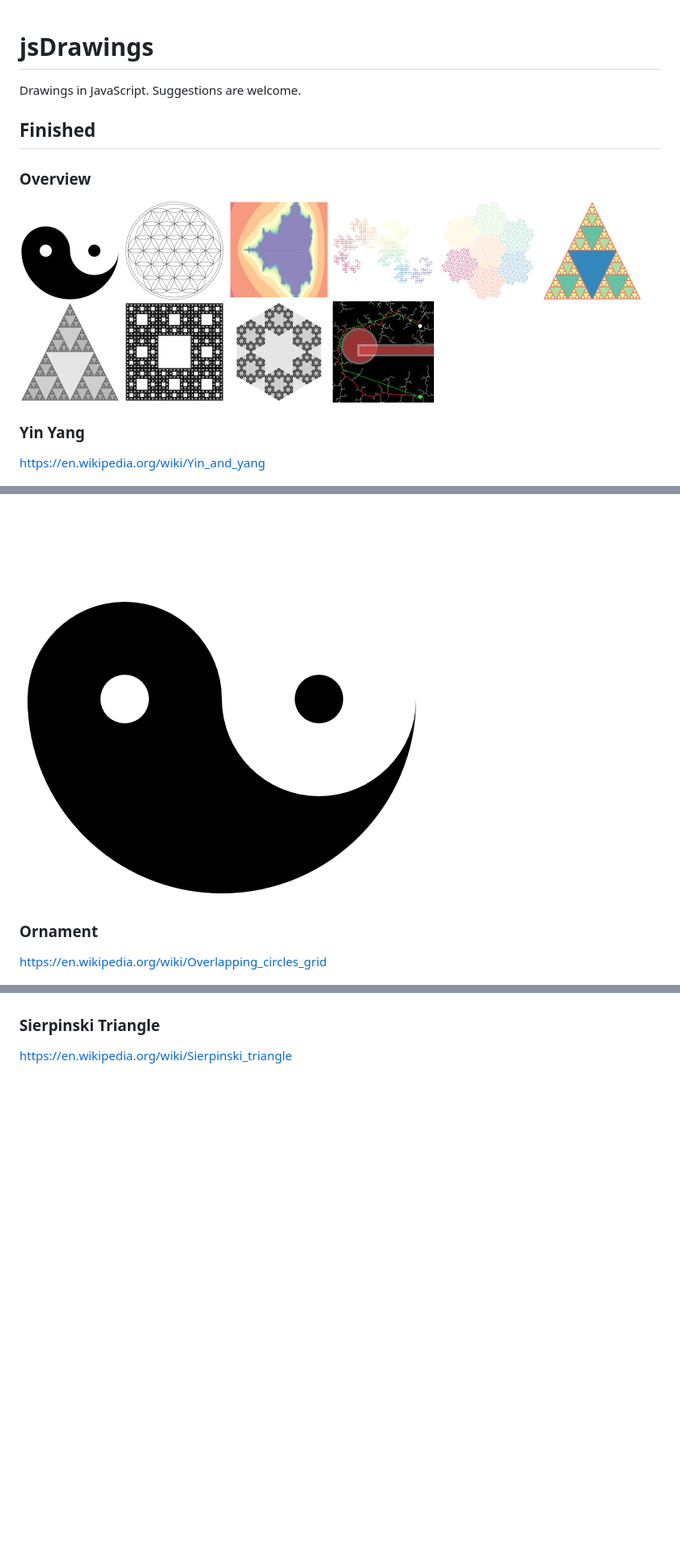
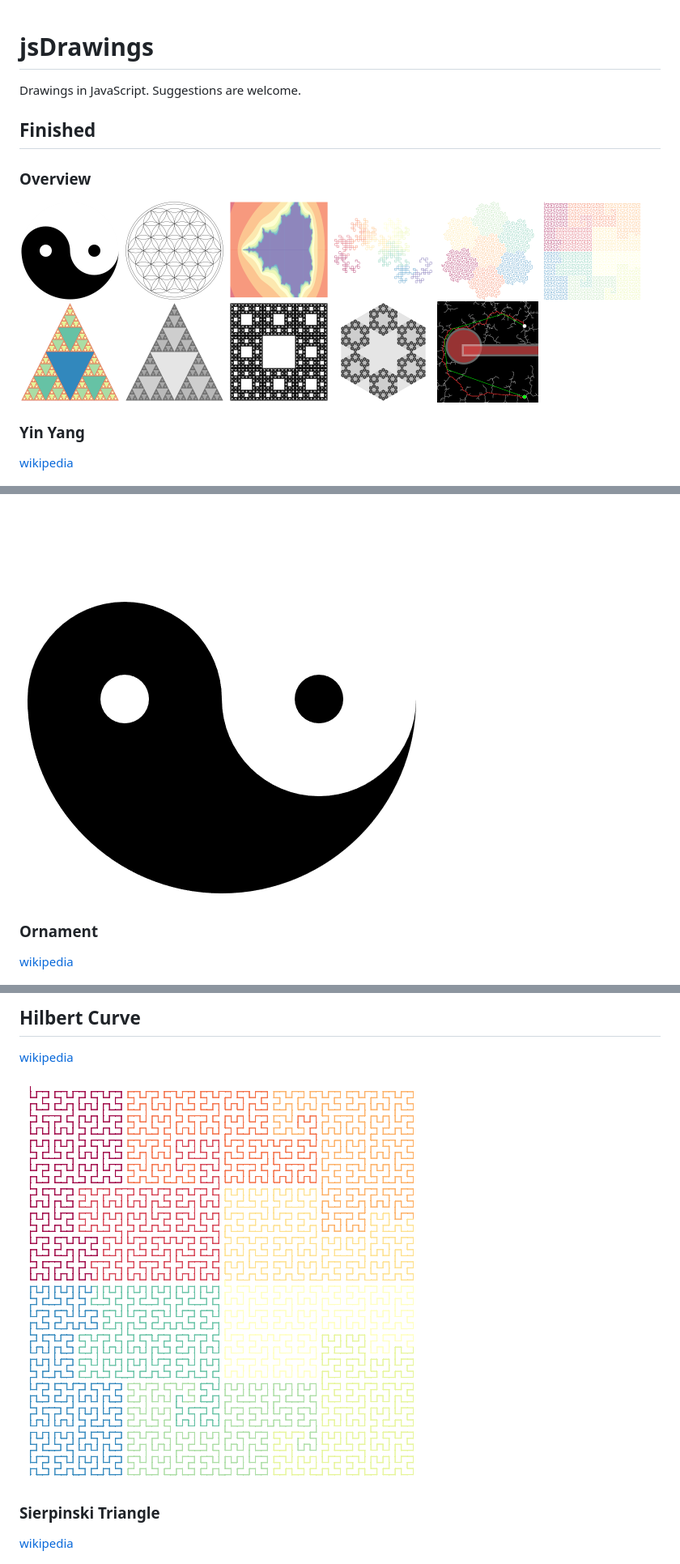
Before and after one commit to fheyen/jsDrawings, a Markdown page: README.md, 3 parts joined by grey strips. Shown at 81% size. Drawn GitHub-style; pictures changed too: img/hilbertcurve.png (added), img/xs/hilbertcurve.png (added); blank space fills up the shorter version.

Commit message:
add hilbert curve update readme

```diff
--- a/README.md
+++ b/README.md
@@ -1,12 +1,8 @@
 # jsDrawings
-
 
 Drawings in JavaScript. Suggestions are welcome.
 
-
-
 ## Finished
-
 
 ### Overview
 
@@ -15,23 +11,22 @@ Drawings in JavaScript. Suggestions are welcome.
 ![](img/xs/mandelbrot.png?raw=true "Mandelbrot")
 ![](img/xs/dragoncurve.png?raw=true "Dragon Curve")
 ![](img/xs/gospercurve.png?raw=true "Gosper Curve")
+![](img/xs/hilbertcurve.png?raw=true "Hilbert Curve")
 ![](img/xs/sierpinski.png?raw=true "Sierpinski Triangle (using color)")
 ![](img/xs/sierpinski2.png?raw=true "Sierpinski Triangle (using opacity)")
 ![](img/xs/sierpinskiCarpet.png?raw=true "Sierpinski Carpet")
 ![](img/xs/hexaflake.png?raw=true "Hexa Flake")
 ![](img/xs/rrt.png?raw=true "RRT")
 
-
 ### Yin Yang
 
-https://en.wikipedia.org/wiki/Yin_and_yang
+[wikipedia](httpps://en.wikipedia.org/wiki/Yin_and_yang)
 
 ![](img/yinyang.png?raw=true "Yin Yang")
 
-
 ### Ornament
 
-https://en.wikipedia.org/wiki/Overlapping_circles_grid
+[wikipedia](httpps://en.wikipedia.org/wiki/Overlapping_circles_grid)
 
 ![](img/ornament.png?raw=true "Ornament")
 
@@ -58,8 +50,13 @@ https://en.wikipedia.org/wiki/Gosper_curve
 
+## Hilbert Curve
+
+[wikipedia](httpps://en.wikipedia.org/wiki/Hilbert_curve)
+
+![](img/hilbertcurve.png?raw=true "Hilbert Curve")
 
 ### Sierpinski Triangle
 
-https://en.wikipedia.org/wiki/Sierpinski_triangle
+[wikipedia](httpps://en.wikipedia.org/wiki/Sierpinski_triangle)
 
 ![](img/sierpinski.png?raw=true "Sierpinski Triangle (using color)")
 ![](img/sierpinski2.png?raw=true "Sierpinski Triangle (using opacity)")
```
Also changed, not shown: other parts of README.md (+11 -24 lines), 2 other files.
